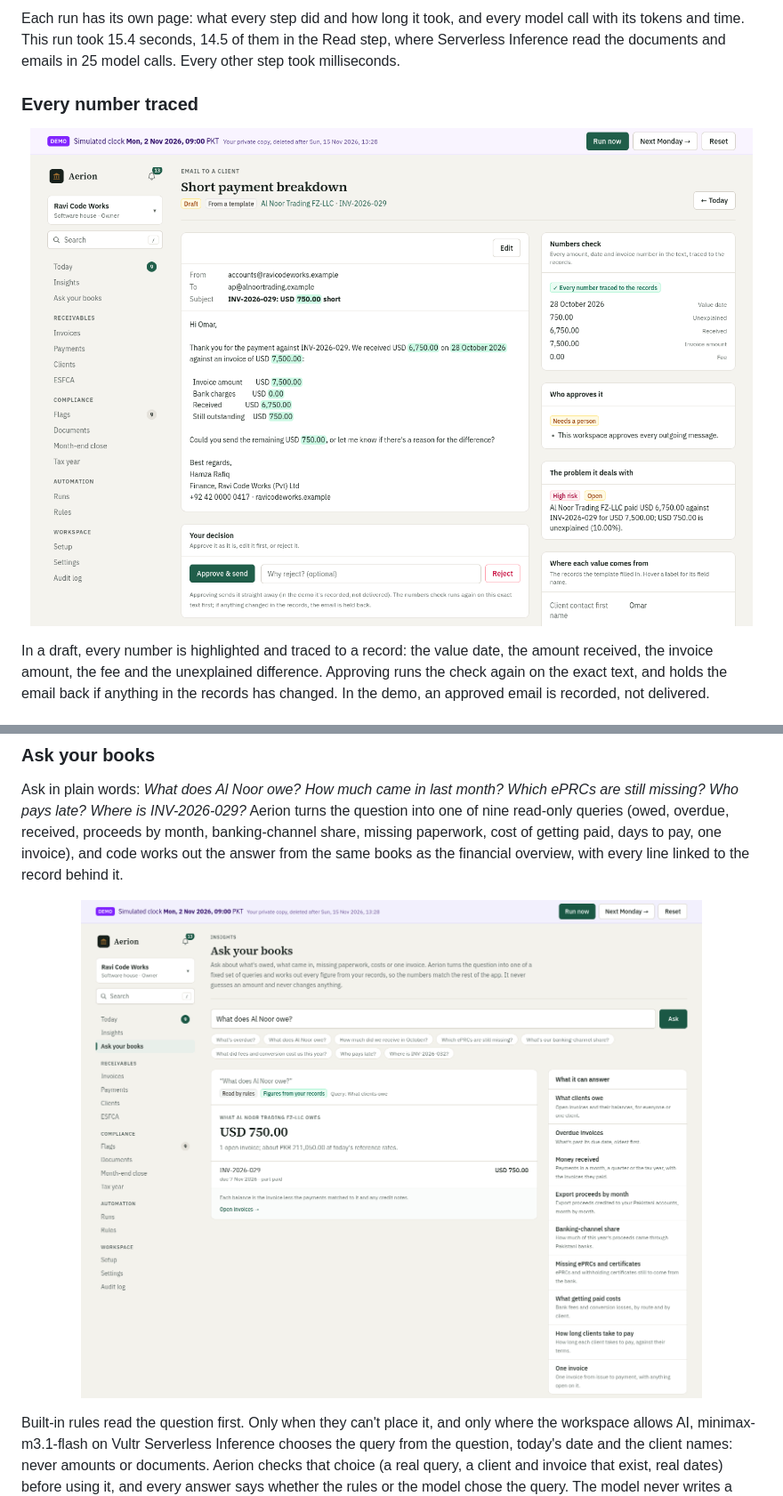
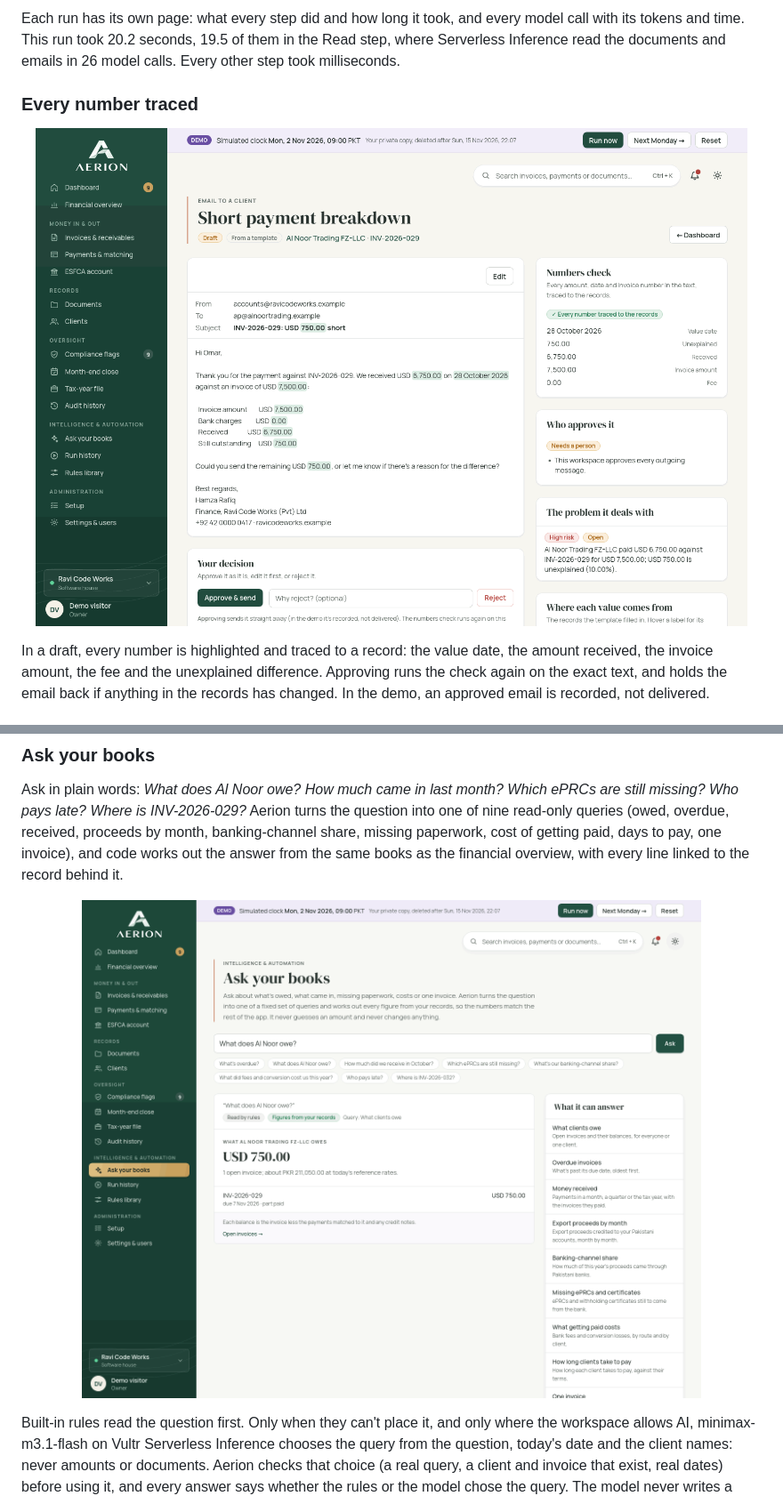
Before and after one commit to OB1-Studios/Aerion, a Markdown page: README.md, 2 parts joined by grey strips. Shown at 89% size. Drawn GitHub-style; pictures changed too: assets/screen-ask.png, assets/screen-draft.png.

```diff
--- a/README.md
+++ b/README.md
@@ -98,6 +98,6 @@ After its first Monday run (the demo clock says Mon 2 Nov 2026, 09:00), nine thi
 </p>
 
-Each run has its own page: what every step did and how long it took, and every model call with its tokens and time. This run took 15.4 seconds, 14.5 of them in the Read step, where Serverless Inference read the documents and emails in 25 model calls. Every other step took milliseconds.
+Each run has its own page: what every step did and how long it took, and every model call with its tokens and time. This run took 20.2 seconds, 19.5 of them in the Read step, where Serverless Inference read the documents and emails in 26 model calls. Every other step took milliseconds.
 
 ### Every number traced
 
```
Also changed, not shown: other parts of README.md (+4 -4 lines), assets/screen-flags.png, assets/screen-run.png, assets/screen-today.png.
